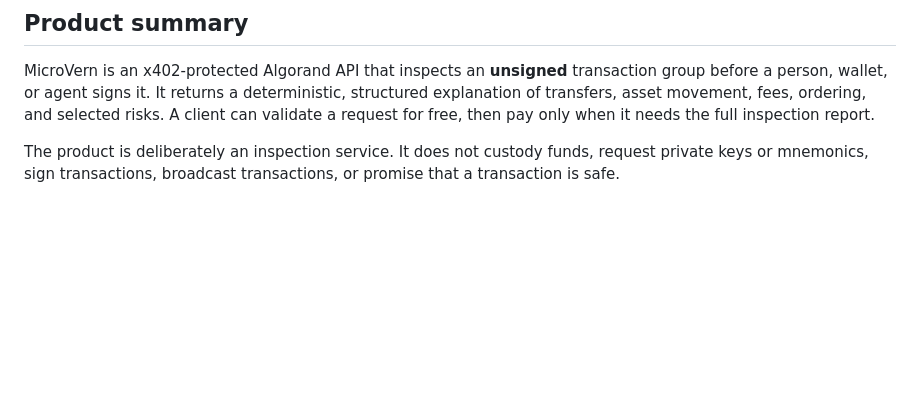
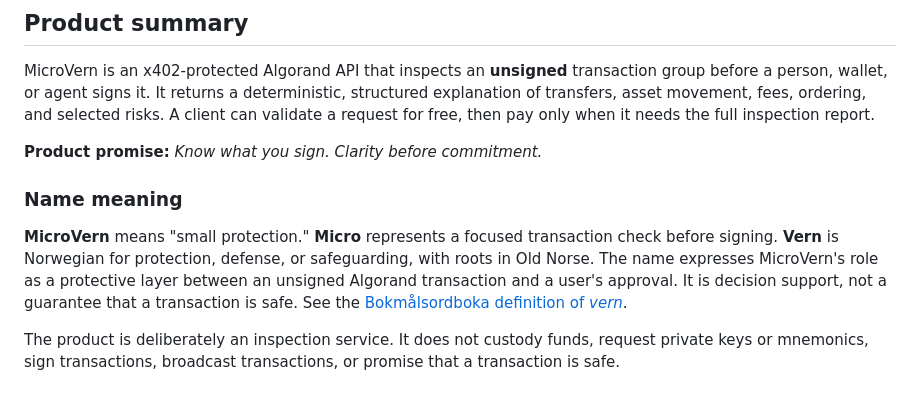
Before and after one commit to ChrisWozniak/microvern-x402, a Markdown page: docs/PRD.md, the part around one of its changes. Drawn GitHub-style; blank space fills up the shorter version.

```diff
--- a/docs/PRD.md
+++ b/docs/PRD.md
@@ -11,6 +11,17 @@ transaction group before a person, wallet, or agent signs it. It returns a
 deterministic, structured explanation of transfers, asset movement, fees,
 ordering, and selected risks. A client can validate a request for free, then
 pay only when it needs the full inspection report.
+
+**Product promise:** _Know what you sign. Clarity before commitment._
+
+### Name meaning
+
+**MicroVern** means "small protection." **Micro** represents a focused
+transaction check before signing. **Vern** is Norwegian for protection,
+defense, or safeguarding, with roots in Old Norse. The name expresses
+MicroVern's role as a protective layer between an unsigned Algorand transaction
+and a user's approval. It is decision support, not a guarantee that a
+transaction is safe. See the [Bokmålsordboka definition of _vern_](https://ordbokene.no/bm/vern).
 
 The product is deliberately an inspection service. It does not custody funds,
 request private keys or mnemonics, sign transactions, broadcast transactions,
```
Also changed, not shown: other parts of docs/PRD.md (+2 -2 lines), README.md (+11 -0 lines).
